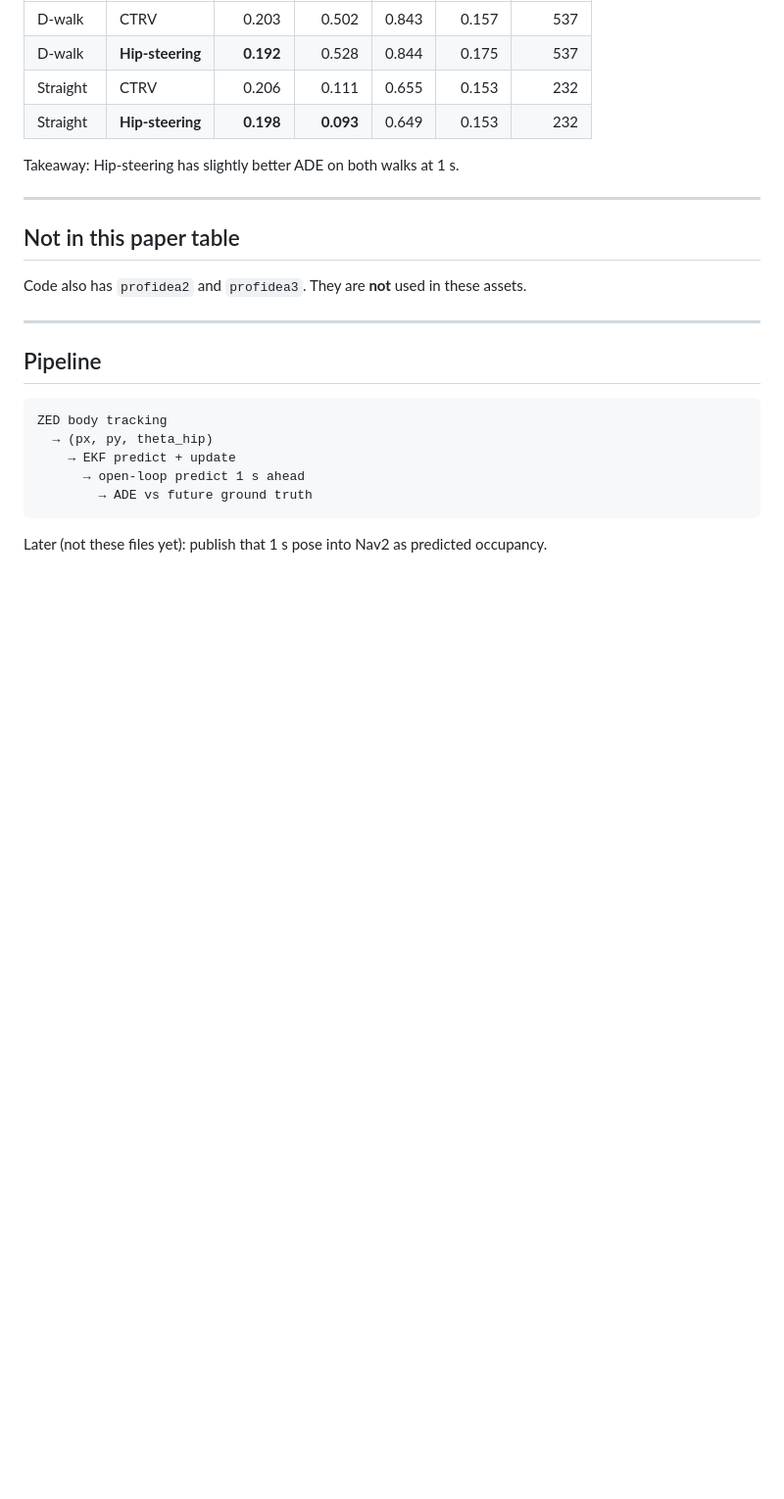
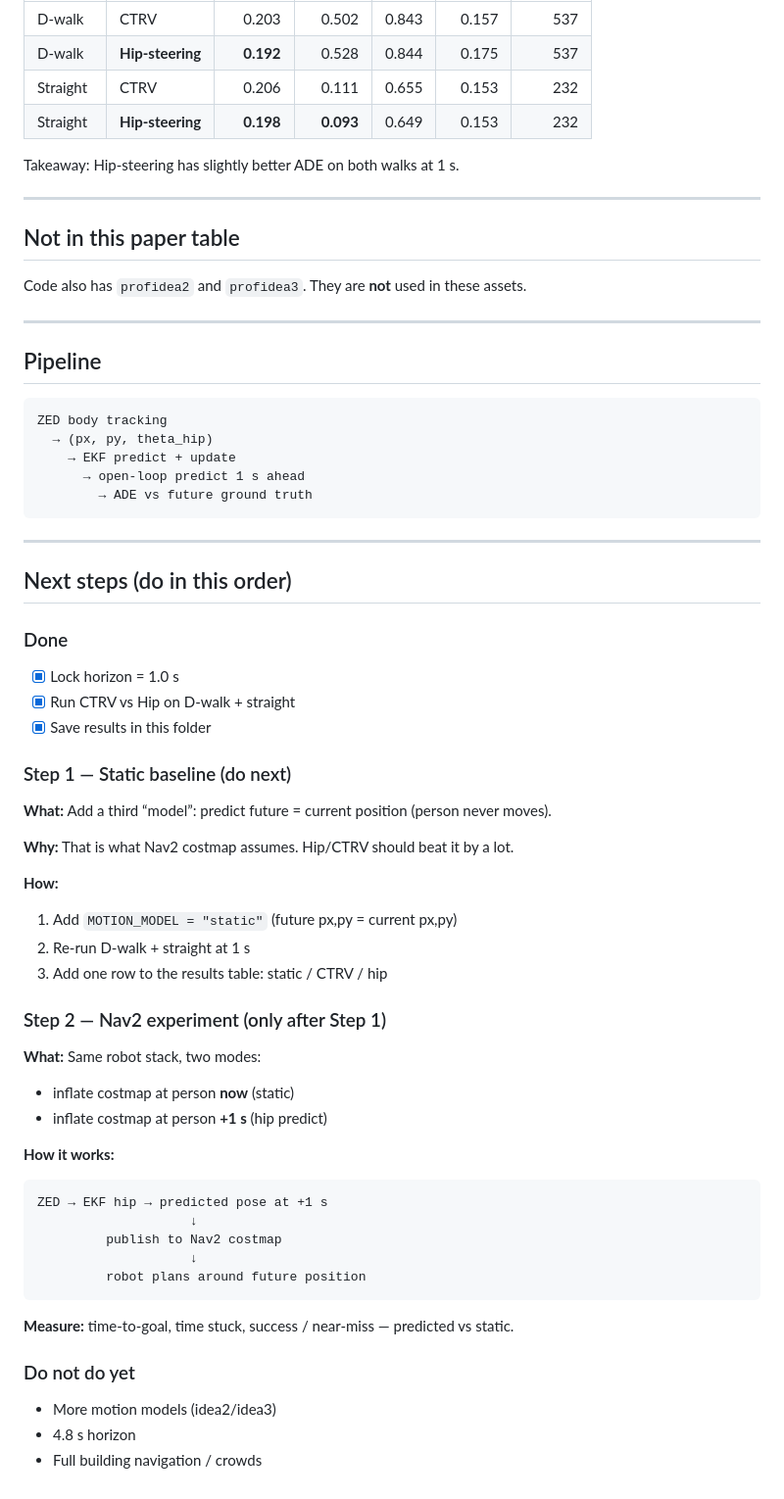
Before and after one commit to bagherhasani/PaperIcra, a Markdown page: zed-prediction/icra-paper-assets/README.md, the part around the change. Shown at 98% size. Rendered like a GitHub page; blank space fills up the shorter version.

Commit message:
readme added into the icra asset paper 3

````diff
--- a/zed-prediction/icra-paper-assets/README.md
+++ b/zed-prediction/icra-paper-assets/README.md
@@ -183,4 +183,42 @@ ZED body tracking
         → ADE vs future ground truth
 ```
 
-Later (not these files yet): publish that 1 s pose into Nav2 as predicted occupancy.
+---
+
+## Next steps (do in this order)
+
+### Done
+- [x] Lock horizon = 1.0 s
+- [x] Run CTRV vs Hip on D-walk + straight
+- [x] Save results in this folder
+
+### Step 1 — Static baseline (do next)
+**What:** Add a third “model”: predict future = current position (person never moves).
+
+**Why:** That is what Nav2 costmap assumes. Hip/CTRV should beat it by a lot.
+
+**How:**
+1. Add `MOTION_MODEL = "static"` (future px,py = current px,py)
+2. Re-run D-walk + straight at 1 s
+3. Add one row to the results table: static / CTRV / hip
+
+### Step 2 — Nav2 experiment (only after Step 1)
+**What:** Same robot stack, two modes:
+- inflate costmap at person **now** (static)
+- inflate costmap at person **+1 s** (hip predict)
+
+**How it works:**
+```
+ZED → EKF hip → predicted pose at +1 s
+                    ↓
+         publish to Nav2 costmap
+                    ↓
+         robot plans around future position
+```
+
+**Measure:** time-to-goal, time stuck, success / near-miss — predicted vs static.
+
+### Do not do yet
+- More motion models (idea2/idea3)
+- 4.8 s horizon
+- Full building navigation / crowds
````
